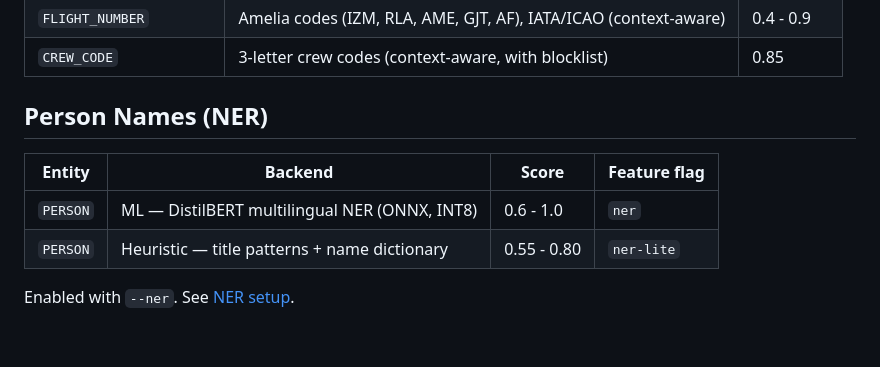
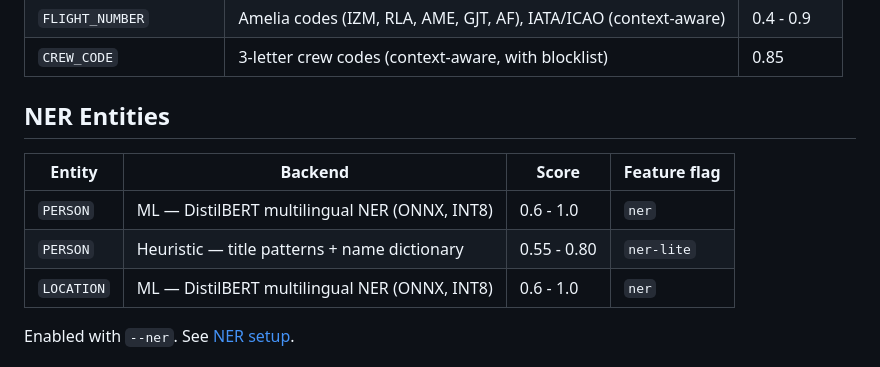
Before and after one commit to tcheuD/anon-pii, a Markdown page: docs/entities.md, the part around the change. Drawn GitHub-style; blank space fills up the shorter version.

Commit message:
docs(entities): add LOCATION entity and rename NER section
LOCATION detection via ML NER (B-LOC/I-LOC labels from DistilBERT)
was already implemented but missing from the entities documentation.
Renamed section from "Person Names (NER)" to "NER Entities" to
reflect that it now covers both PERSON and LOCATION.

Closes #40

```diff
--- a/docs/entities.md
+++ b/docs/entities.md
@@ -35,12 +35,13 @@
 | `FLIGHT_NUMBER` | Amelia codes (IZM, RLA, AME, GJT, AF), IATA/ICAO (context-aware) | 0.4 - 0.9 |
 | `CREW_CODE` | 3-letter crew codes (context-aware, with blocklist) | 0.85 |
 
-## Person Names (NER)
+## NER Entities
 
 | Entity | Backend | Score | Feature flag |
 |--------|---------|-------|--------------|
 | `PERSON` | ML — DistilBERT multilingual NER (ONNX, INT8) | 0.6 - 1.0 | `ner` |
 | `PERSON` | Heuristic — title patterns + name dictionary | 0.55 - 0.80 | `ner-lite` |
+| `LOCATION` | ML — DistilBERT multilingual NER (ONNX, INT8) | 0.6 - 1.0 | `ner` |
 
 Enabled with `--ner`. See [NER setup](ner.md).
 
```
